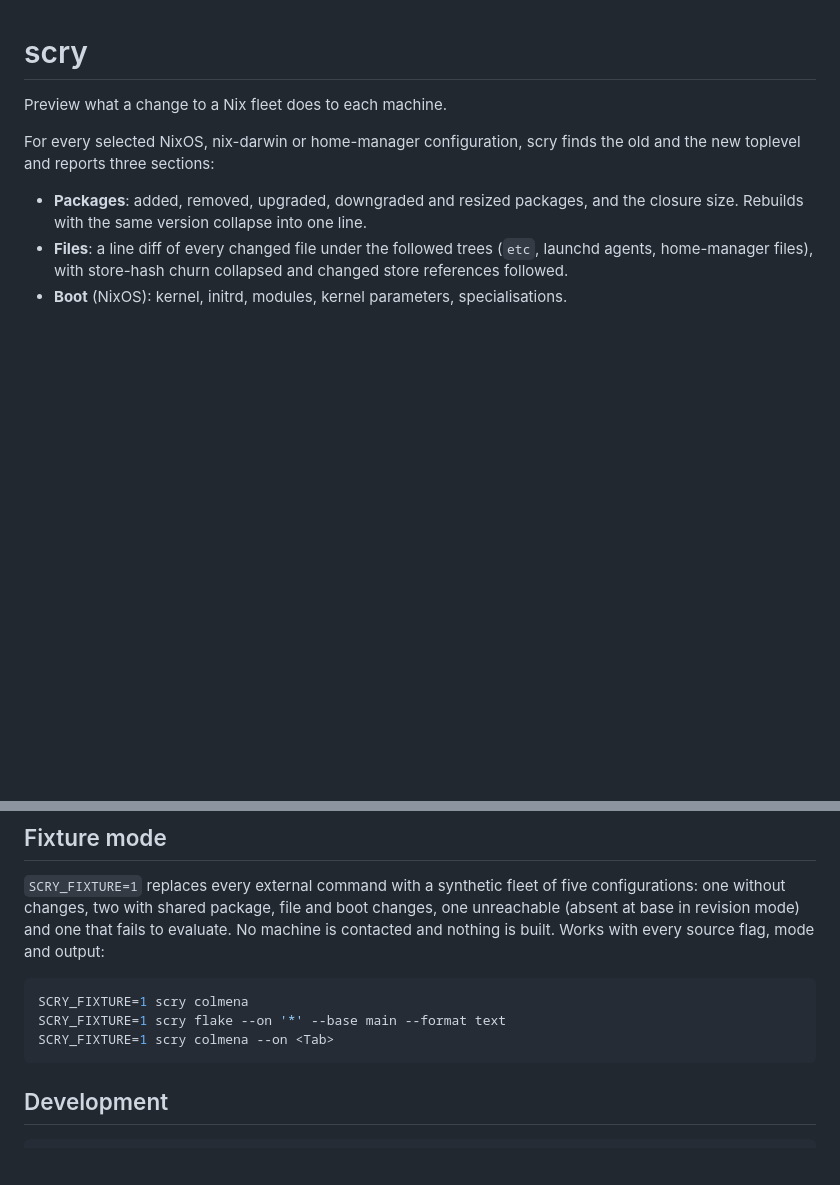
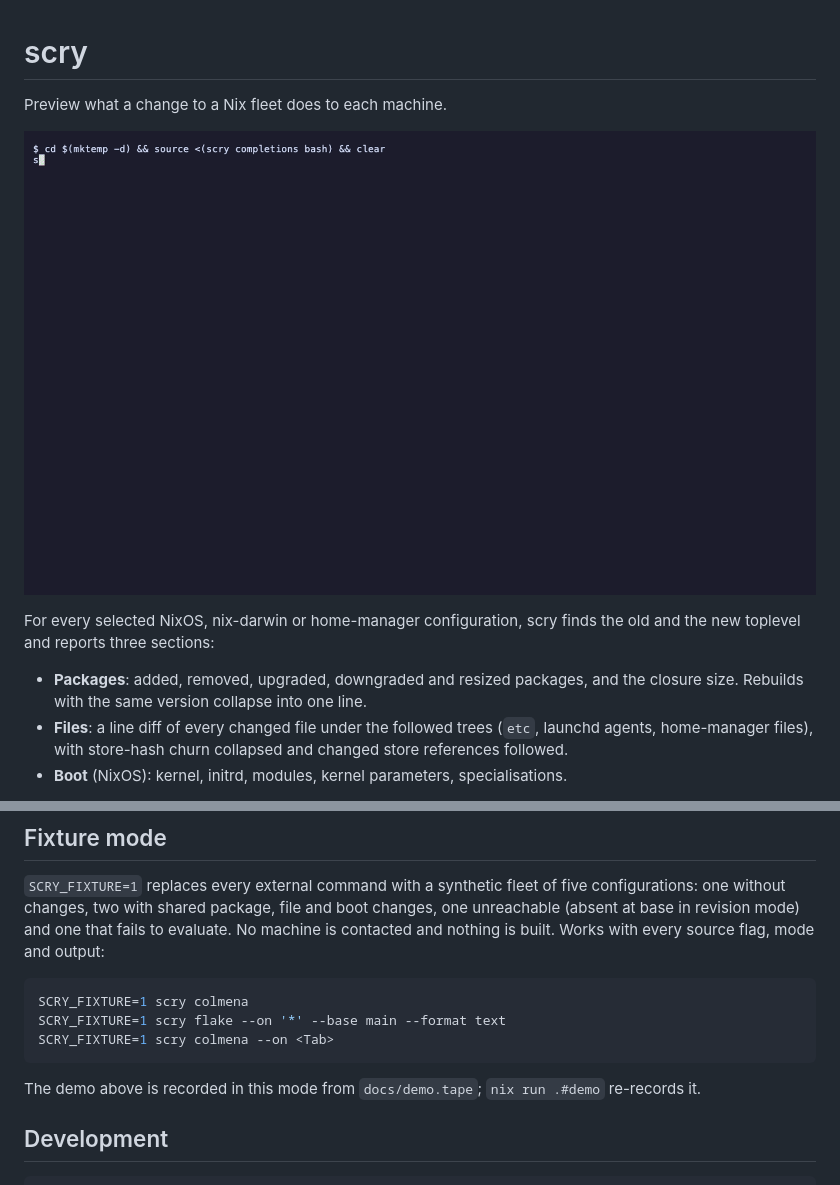
Before and after one commit to Zebradil/scry, a Markdown page: README.md, 2 parts joined by grey strips. Rendered like a GitHub page; pictures changed too: docs/public/demo.gif (added); blank space fills up the shorter version.

Commit message:
docs: add a recorded demo to the README and docs (#27)

````diff
--- a/README.md
+++ b/README.md
@@ -1,6 +1,8 @@
 # scry
 
 Preview what a change to a Nix fleet does to each machine.
+
+![scry on the fixture fleet: completing --on, browsing web-a, filtering to a followed store reference](docs/public/demo.gif)
 
 For every selected NixOS, nix-darwin or home-manager configuration, scry finds the old and the
 new toplevel and reports three sections:
@@ -143,6 +145,8 @@ SCRY_FIXTURE=1 scry flake --on '*' --base main --format text
 SCRY_FIXTURE=1 scry colmena --on <Tab>
 ```
 
+The demo above is recorded in this mode from `docs/demo.tape`; `nix run .#demo` re-records it.
+
 ## Development
 
 ```sh
````
Also changed, not shown: 4 other files.
